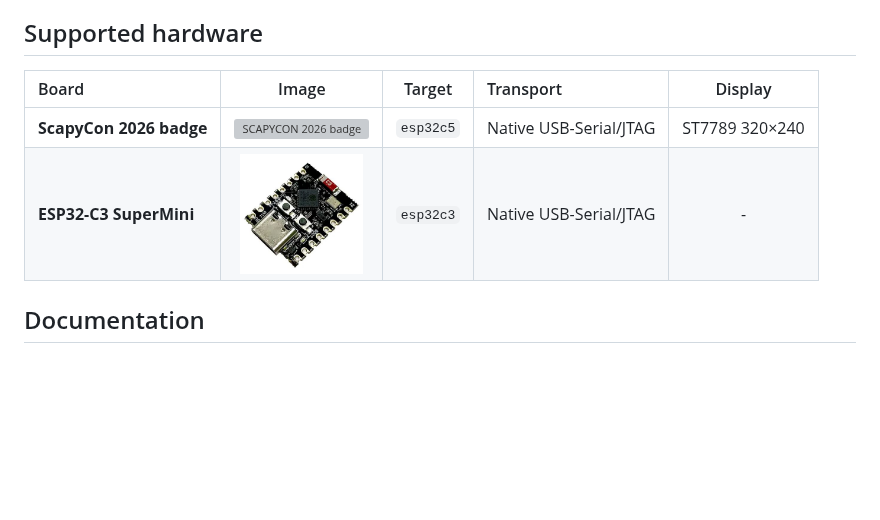
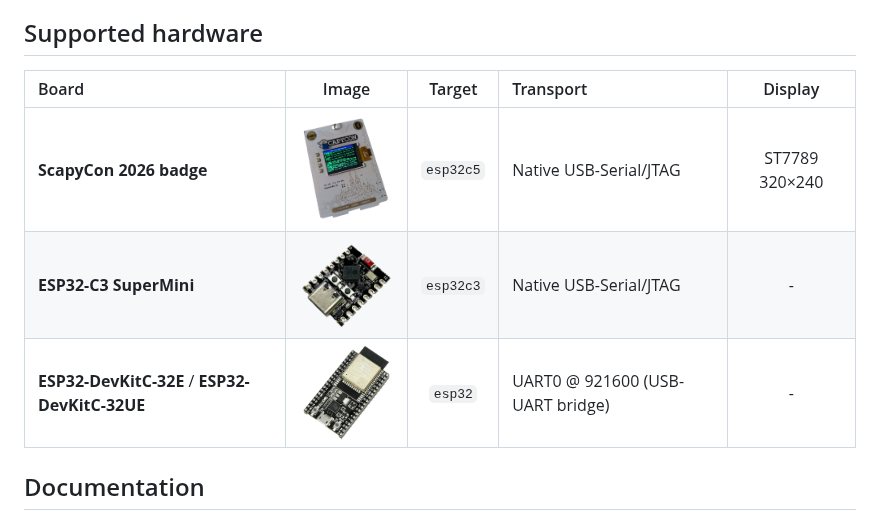
Before and after one commit to antoniovazquezblanco/ESP-Unchained-Bt-Controller-Firmware, a Markdown page: README.md, the part around the change. Drawn GitHub-style; pictures changed too: doc/img/board_esp32c3supermini.jpg (deleted), doc/img/board_esp32c3supermini.png (added), doc/img/board_esp32devkitc32.png (added); blank space fills up the shorter version; grey boxes are pictures that could not be loaded.

Commit message:
board: Add basic ESP32 support

```diff
--- a/README.md
+++ b/README.md
@@ -12,10 +12,11 @@ ESP-IDF firmware that turns an Espressif chip into a Bluetooth HCI controller re
 
 ## Supported hardware
 
-| Board                   |                                        Image                                         |  Target   | Transport              |    Display     |
-| :---------------------- | :----------------------------------------------------------------------------------: | :-------: | :--------------------- | :------------: |
-| **ScapyCon 2026 badge** |  <img src="doc/img/board_scapycon2026.jpg" alt="SCAPYCON 2026 badge" height="120">   | `esp32c5` | Native USB-Serial/JTAG | ST7789 320×240 |
-| **ESP32-C3 SuperMini**  | <img src="doc/img/board_esp32c3supermini.jpg" alt="ESP32-C3 SuperMini" height="120"> | `esp32c3` | Native USB-Serial/JTAG |       -        |
+| Board                                          |                                        Image                                         |  Target   | Transport                        |    Display     |
+| :--------------------------------------------- | :----------------------------------------------------------------------------------: | :-------: | :------------------------------- | :------------: |
+| **ScapyCon 2026 badge**                        |  <img src="doc/img/board_scapycon2026.png" alt="SCAPYCON 2026 badge" height="120">   | `esp32c5` | Native USB-Serial/JTAG           | ST7789 320×240 |
+| **ESP32-C3 SuperMini**                         | <img src="doc/img/board_esp32c3supermini.png" alt="ESP32-C3 SuperMini" height="120"> | `esp32c3` | Native USB-Serial/JTAG           |       -        |
+| **ESP32-DevKitC-32E** / **ESP32-DevKitC-32UE** |  <img src="doc/img/board_esp32devkitc32.png" alt="ESP32-DevKitC-32E" height="120">   |  `esp32`  | UART0 @ 921600 (USB-UART bridge) |       -        |
 
 
 ## Documentation
```
Also changed, not shown: doc/development/building.md (+8 -3 lines), 8 other files.
